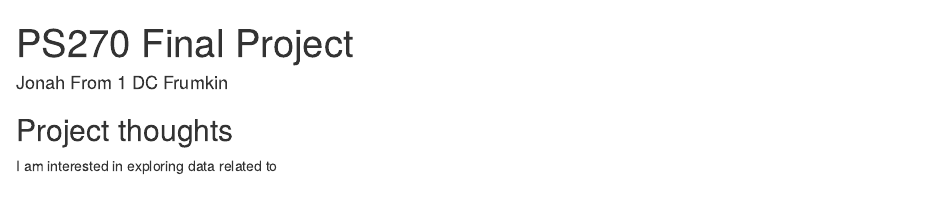
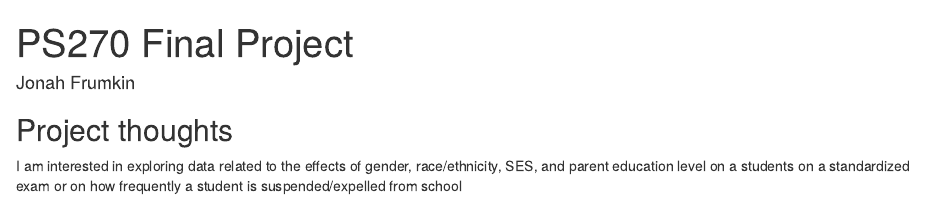
Before and after one commit to jonahfrumkin/ps270-final-project, an R Markdown document (index.Rmd): the page in a window 1100 px wide, from its top. Rendered offline with R 4.5, knitr and Pandoc, with nearby package versions; drawn as R Markdown's standard HTML page in place of the format the file asks for.

Commit message:
Final Project idea

```diff
--- a/index.Rmd
+++ b/index.Rmd
@@ -1,6 +1,6 @@
 ---
 title: "PS270 Final Project"
-author: "Jonah From 1 DC Frumkin"
+author: "Jonah Frumkin"
 description: "My final project"
 output:
   distill::distill_article:
@@ -11,4 +11,6 @@ output:
 
 ## Project thoughts
 
-I am interested in exploring data related to
+I am interested in exploring data related to the effects of gender, race/ethnicity, SES, and
+parent education level on a students on a standardized exam or on how frequently a student is
+suspended/expelled from school
```
